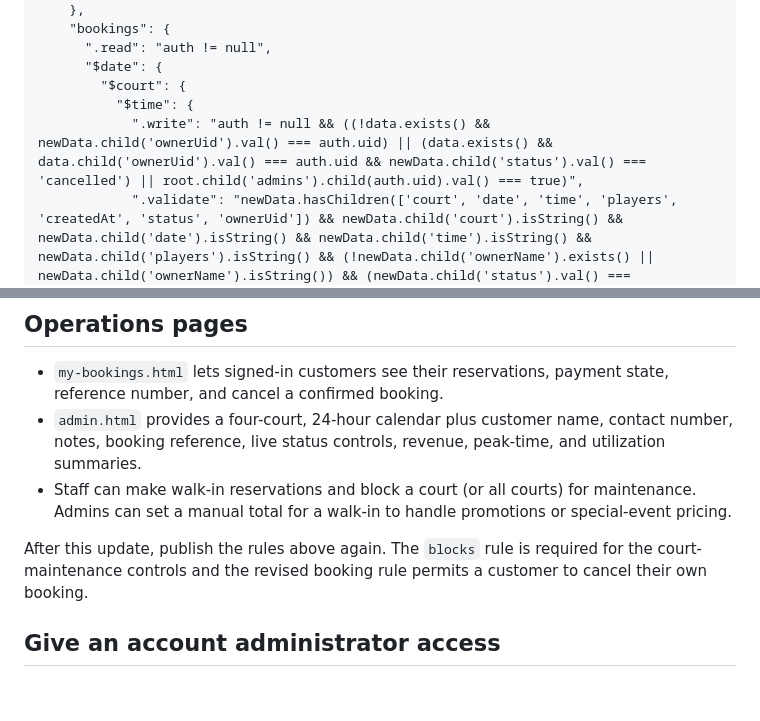
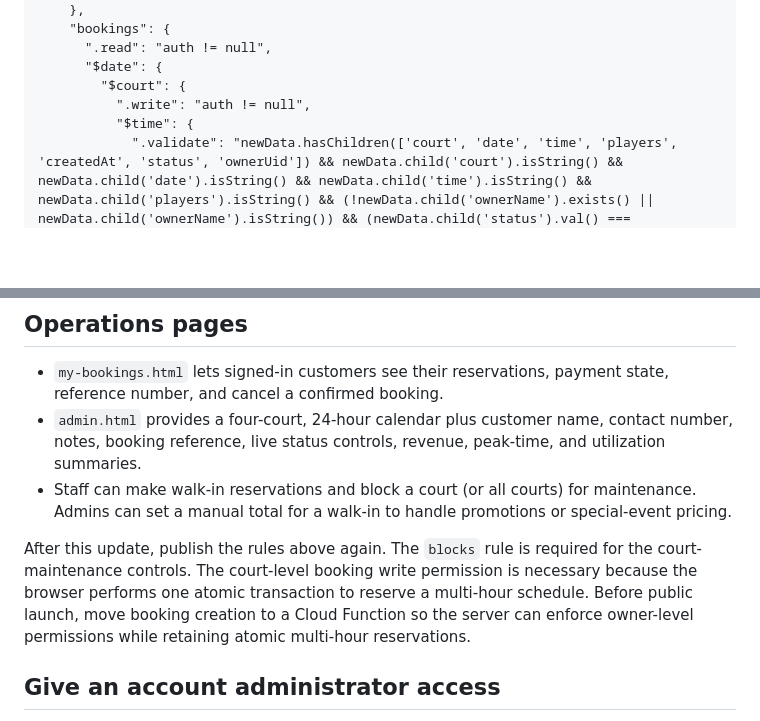
Before and after one commit to rowise-arch/MayhaPickleballCourt, a Markdown page: README.md, 2 parts joined by grey strips. Rendered like a GitHub page; blank space fills up the shorter version.

```diff
--- a/README.md
+++ b/README.md
@@ -26,8 +26,8 @@ A responsive pickleball-court booking interface with a Firebase Realtime Databas
       ".read": "auth != null",
       "$date": {
         "$court": {
+          ".write": "auth != null",
           "$time": {
-            ".write": "auth != null && ((!data.exists() && newData.child('ownerUid').val() === auth.uid) || (data.exists() && data.child('ownerUid').val() === auth.uid && newData.child('status').val() === 'cancelled') || root.child('admins').child(auth.uid).val() === true)",
             ".validate": "newData.hasChildren(['court', 'date', 'time', 'players', 'createdAt', 'status', 'ownerUid']) && newData.child('court').isString() && newData.child('date').isString() && newData.child('time').isString() && newData.child('players').isString() && (!newData.child('ownerName').exists() || newData.child('ownerName').isString()) && (newData.child('status').val() === 'confirmed' || newData.child('status').val() === 'checked_in' || newData.child('status').val() === 'cancelled' || newData.child('status').val() === 'no_show')"
           }
         }
@@ -47,7 +47,7 @@ Court pricing is calculated per hour: ₱120 from 7 AM to 4 PM, and ₱160 from
 - `admin.html` provides a four-court, 24-hour calendar plus customer name, contact number, notes, booking reference, live status controls, revenue, peak-time, and utilization summaries.
 - Staff can make walk-in reservations and block a court (or all courts) for maintenance. Admins can set a manual total for a walk-in to handle promotions or special-event pricing.
 
-After this update, publish the rules above again. The `blocks` rule is required for the court-maintenance controls and the revised booking rule permits a customer to cancel their own booking.
+After this update, publish the rules above again. The `blocks` rule is required for the court-maintenance controls. The court-level booking write permission is necessary because the browser performs one atomic transaction to reserve a multi-hour schedule. Before public launch, move booking creation to a Cloud Function so the server can enforce owner-level permissions while retaining atomic multi-hour reservations.
 
 ## Give an account administrator access
 
```
